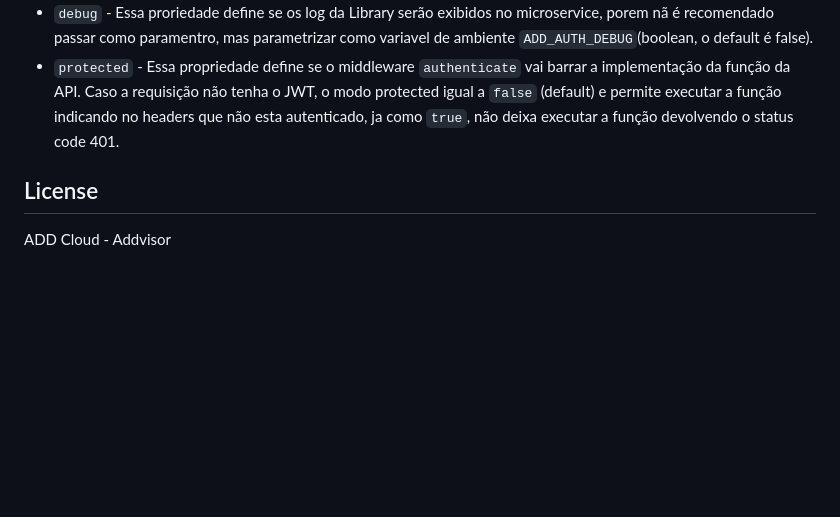
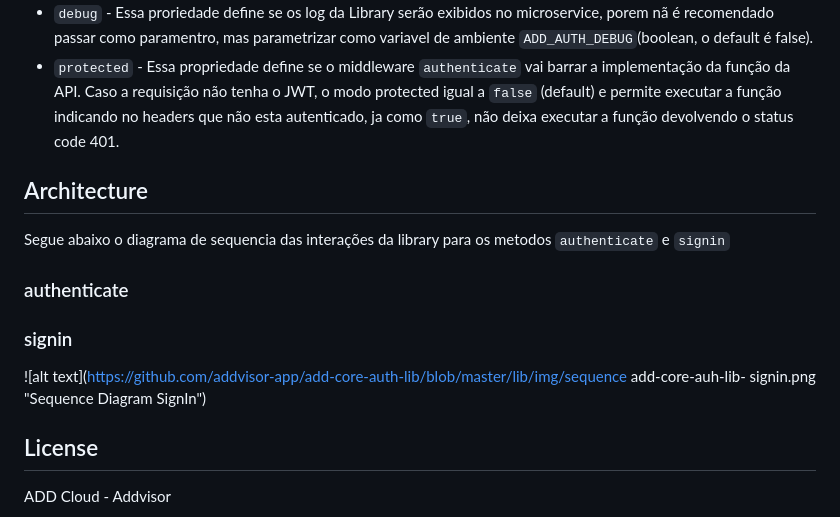
Before and after one commit to addvisor-app/add-core-auth-lib, a Markdown page: README.md, the part around the change. Drawn GitHub-style; blank space fills up the shorter version.

Commit message:
readme sequence diagram

```diff
--- a/README.md
+++ b/README.md
@@ -112,7 +112,15 @@ As seguintes propriedades são aceitas no contrutor da library:
 * `debug` - Essa proriedade define se os log da Library serão exibidos no microservice, porem nã é recomendado passar como paramentro, mas parametrizar como variavel de ambiente `ADD_AUTH_DEBUG`(boolean, o default é false).
 * `protected` - Essa propriedade define se o middleware `authenticate` vai barrar a implementação da função da API. Caso a requisição não tenha o JWT, o modo protected igual a `false` (default) e permite executar a função indicando no headers que não esta autenticado, ja como `true`, não deixa executar a função devolvendo o status code 401.
 
+## Architecture
 
+Segue abaixo o diagrama de sequencia das interações da library para os metodos `authenticate` e `signin`
+
+### authenticate
+
+### signin
+
+![alt text](https://github.com/addvisor-app/add-core-auth-lib/blob/master/lib/img/sequence add-core-auh-lib- signin.png "Sequence Diagram SignIn")
 ## License
 
 ADD Cloud - Addvisor
```
Also changed, not shown: lib/img/sequence add-core-auh-lib- signin.png (added), 2 other files.
